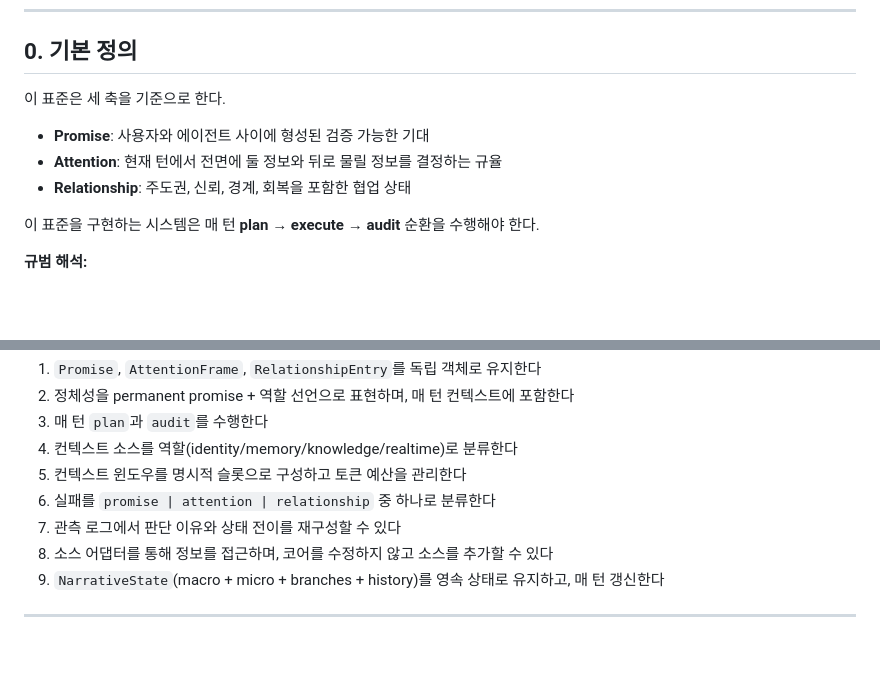
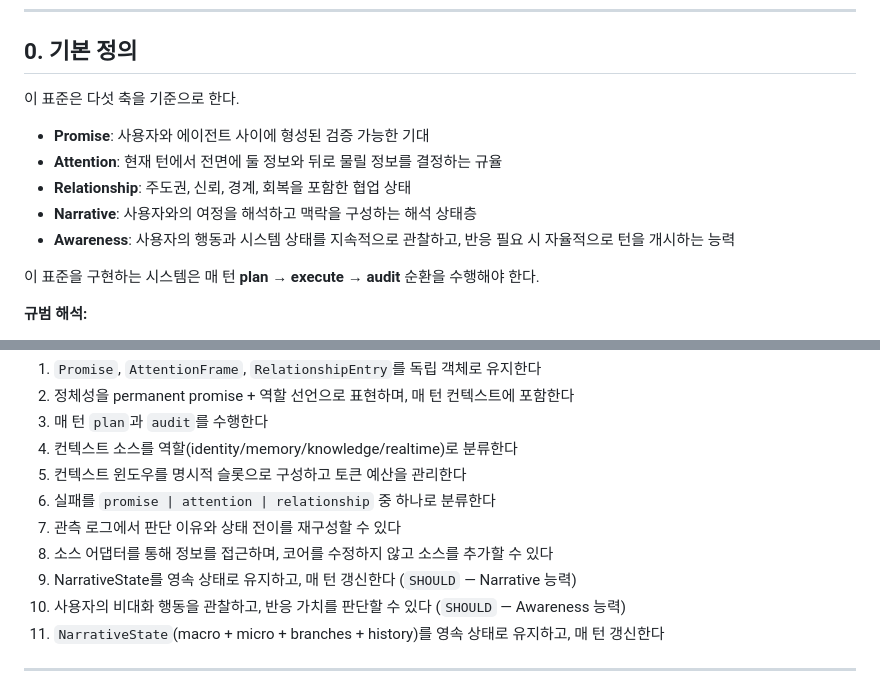
Before and after one commit to jaeyoung2026/co-actor, a Markdown page: CO-ACTOR-STANDARD.md, 2 parts joined by grey strips. GitHub-like rendering; blank space fills up the shorter version.

```diff
--- a/CO-ACTOR-STANDARD.md
+++ b/CO-ACTOR-STANDARD.md
@@ -8,11 +8,13 @@
 
 ## 0. 기본 정의
 
-이 표준은 세 축을 기준으로 한다.
+이 표준은 다섯 축을 기준으로 한다.
 
 - **Promise**: 사용자와 에이전트 사이에 형성된 검증 가능한 기대
 - **Attention**: 현재 턴에서 전면에 둘 정보와 뒤로 물릴 정보를 결정하는 규율
 - **Relationship**: 주도권, 신뢰, 경계, 회복을 포함한 협업 상태
+- **Narrative**: 사용자와의 여정을 해석하고 맥락을 구성하는 해석 상태층
+- **Awareness**: 사용자의 행동과 시스템 상태를 지속적으로 관찰하고, 반응 필요 시 자율적으로 턴을 개시하는 능력
 
 이 표준을 구현하는 시스템은 매 턴 **plan → execute → audit** 순환을 수행해야 한다.
 
@@ -491,6 +557,8 @@ audit(result)
 6. 실패를 `promise | attention | relationship` 중 하나로 분류한다
 7. 관측 로그에서 판단 이유와 상태 전이를 재구성할 수 있다
 8. 소스 어댑터를 통해 정보를 접근하며, 코어를 수정하지 않고 소스를 추가할 수 있다
+9. NarrativeState를 영속 상태로 유지하고, 매 턴 갱신한다 (`SHOULD` — Narrative 능력)
+10. 사용자의 비대화 행동을 관찰하고, 반응 가치를 판단할 수 있다 (`SHOULD` — Awareness 능력)
 9. `NarrativeState`(macro + micro + branches + history)를 영속 상태로 유지하고, 매 턴 갱신한다
 
 ---
```
Also changed, not shown: other parts of CO-ACTOR-STANDARD.md (+64 -0 lines).
